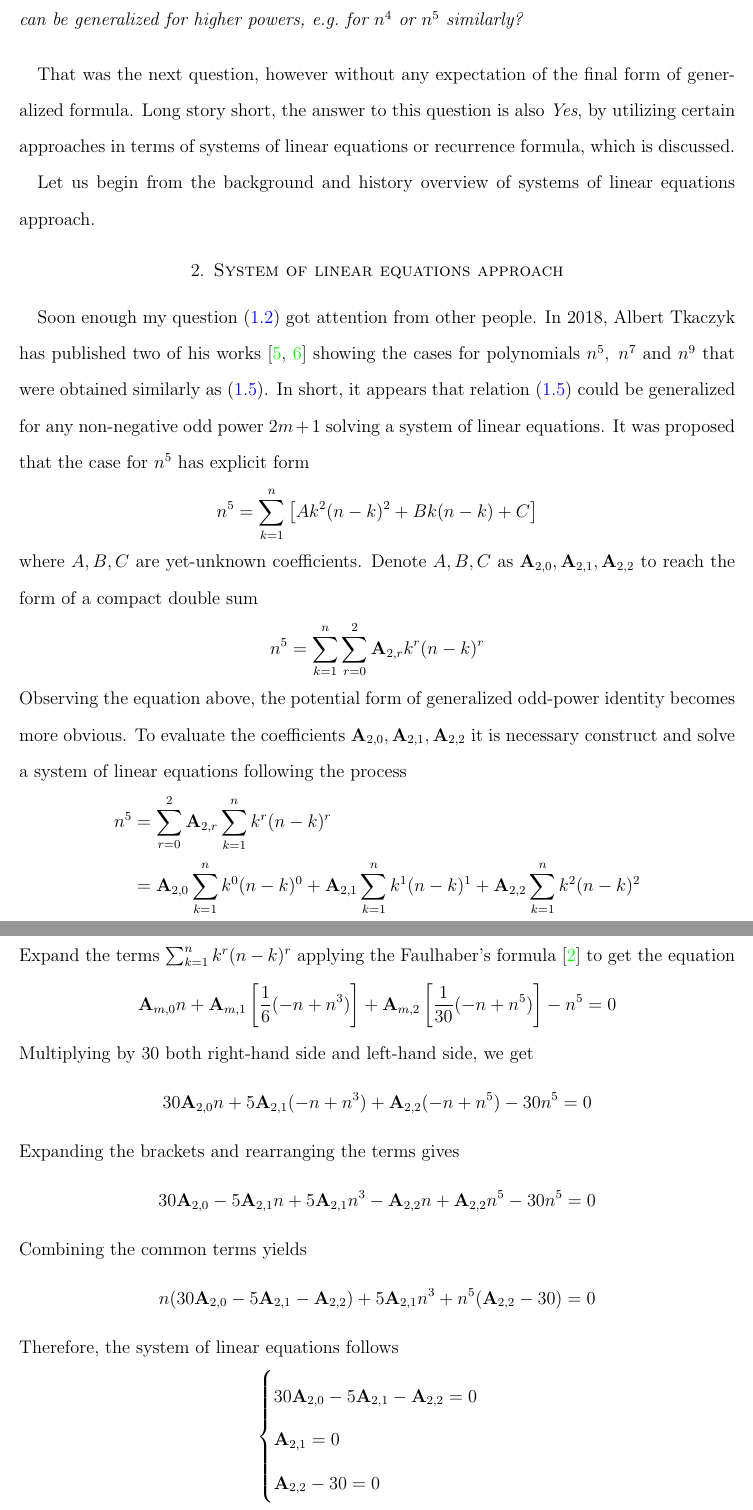
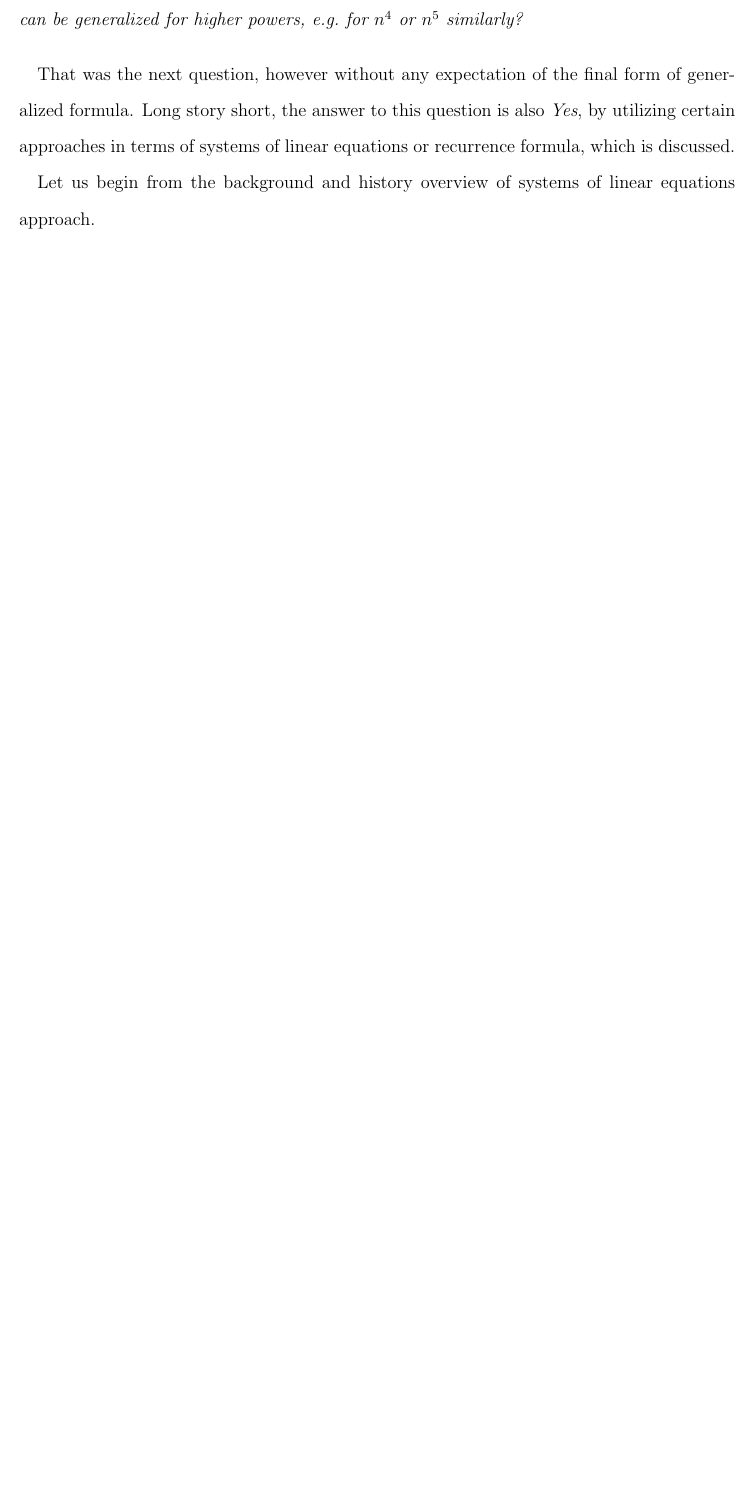
Before and after one commit to kolosovpetro/unexpected-polynomial-identities-classical-interpolation, a LaTeX paper (src/surprising-polynomial-identities-classical-interpolation.tex): two parts of pages 4 and 5 of 15 before the commit and part of page 4 of 4 after it, the two joined at a grey line, cut so that both start at the same text, the shorter picture padded with empty space. The pictures show the PDF file out/surprising-polynomial-identities-classical-interpolation.pdf that the author committed with the source.

Commit message:
work in progress

```diff
--- a/src/surprising-polynomial-identities-classical-interpolation.tex
+++ b/src/surprising-polynomial-identities-classical-interpolation.tex
@@ -106,6 +106,3 @@
     \label{sec:the-problem-of-interpolation-of-cubes}
     \input{sections/02_the_problem_of_interpolation_of_cubes}
 
-    \section{System of linear equations approach}
-    \label{sec:system-of-linear-equations-approach}
-    \input{sections/03_system_of_linear_equations_approach}
```
Also changed, not shown: out/surprising-polynomial-identities-classical-interpolation.bbl, out/surprising-polynomial-identities-classical-interpolation.pdf, src/surprising-polynomial-identities-classical-interpolation.tex (11 more changed lines), 1 other file.
